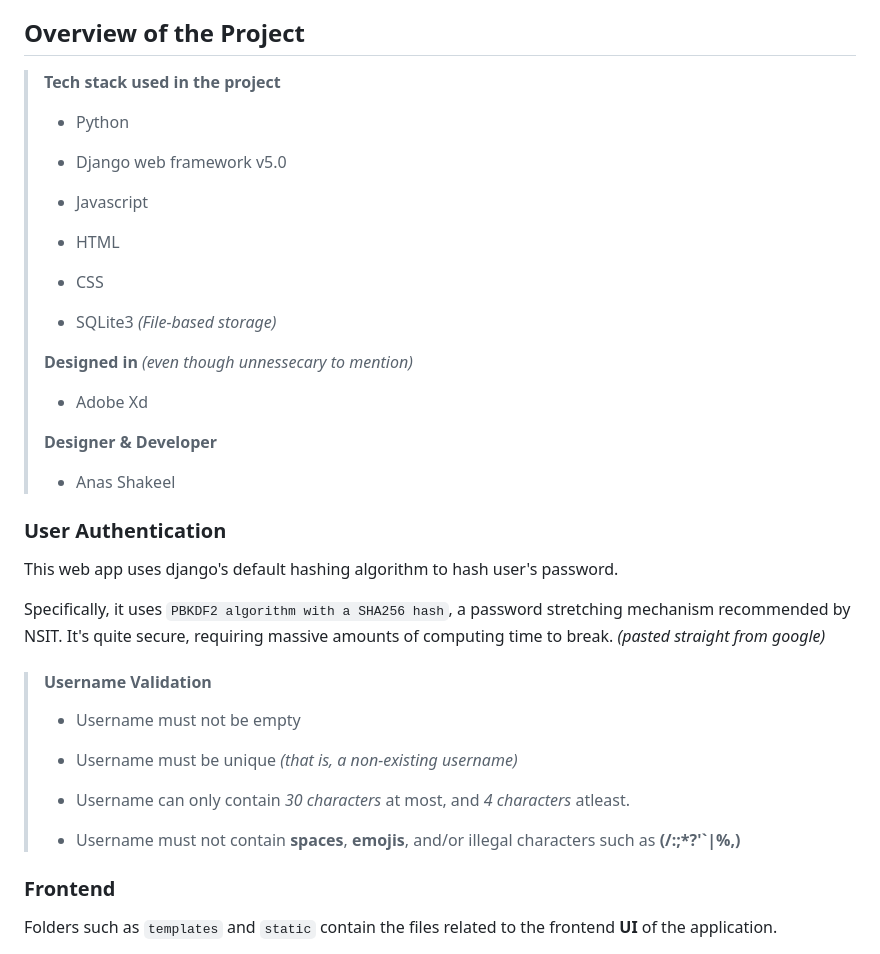
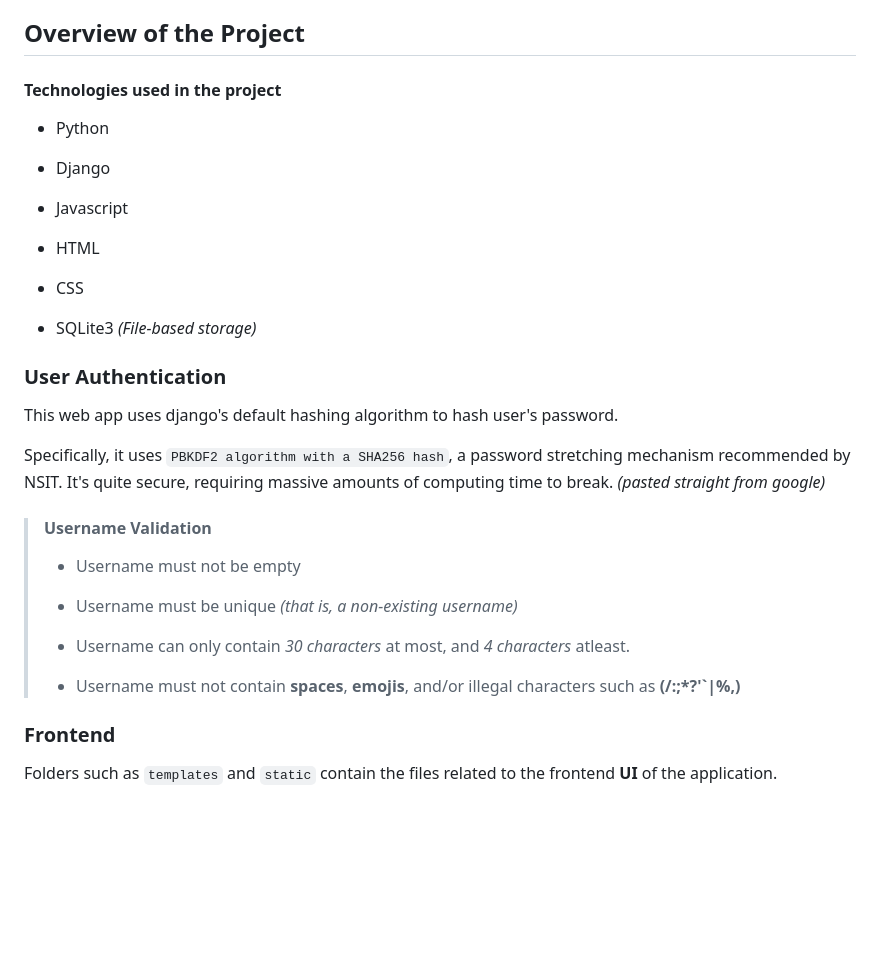
Before and after one commit to Anas-Shakeel/quicknote-webapp, a Markdown page: README.md, the part around the change printed below. Drawn GitHub-style; blank space fills up the shorter version.

```diff
--- a/README.md
+++ b/README.md
@@ -162,43 +160,35 @@ It's relatively very simple to use this application. Just follow these steps if
 
 ## Overview of the Project
 
-> **Tech stack used in the project**
->
-> - Python
->
-> - Django web framework v5.0
->
-> - Javascript
->
-> - HTML
->
-> - CSS
->
-> - SQLite3 *(File-based storage)*
->
-> **Designed in** *(even though unnessecary to mention)*
->
-> - Adobe Xd
->
-> **Designer & Developer**
->
-> - Anas Shakeel
+#### **Technologies used in the project**
+
+-   Python
+
+-   Django
+
+-   Javascript
+
+-   HTML
+
+-   CSS
+
+-   SQLite3 _(File-based storage)_
 
 ### User Authentication
 
 This web app uses django's default hashing algorithm to hash user's password.
 
-Specifically, it uses `PBKDF2 algorithm with a SHA256 hash`, a password stretching mechanism recommended by NSIT. It's quite secure, requiring massive amounts of computing time to break. *(pasted straight from google)*
+Specifically, it uses `PBKDF2 algorithm with a SHA256 hash`, a password stretching mechanism recommended by NSIT. It's quite secure, requiring massive amounts of computing time to break. _(pasted straight from google)_
 
 > #### Username Validation
 >
-> - Username must not be empty
+> -   Username must not be empty
 >
-> - Username must be unique *(that is, a non-existing username)*
+> -   Username must be unique _(that is, a non-existing username)_
 >
-> - Username can only contain *30 characters* at most, and *4 characters* atleast.
+> -   Username can only contain _30 characters_ at most, and _4 characters_ atleast.
 >
-> - Username must not contain **spaces**, **emojis**, and/or  illegal characters such as **(/:;*?'`|%\,)**
+> -   Username must not contain **spaces**, **emojis**, and/or illegal characters such as **(/:;\*?'`|%\,)**
 
 ### Frontend
 
```
Also changed, not shown: other parts of README.md (+110 -112 lines).
